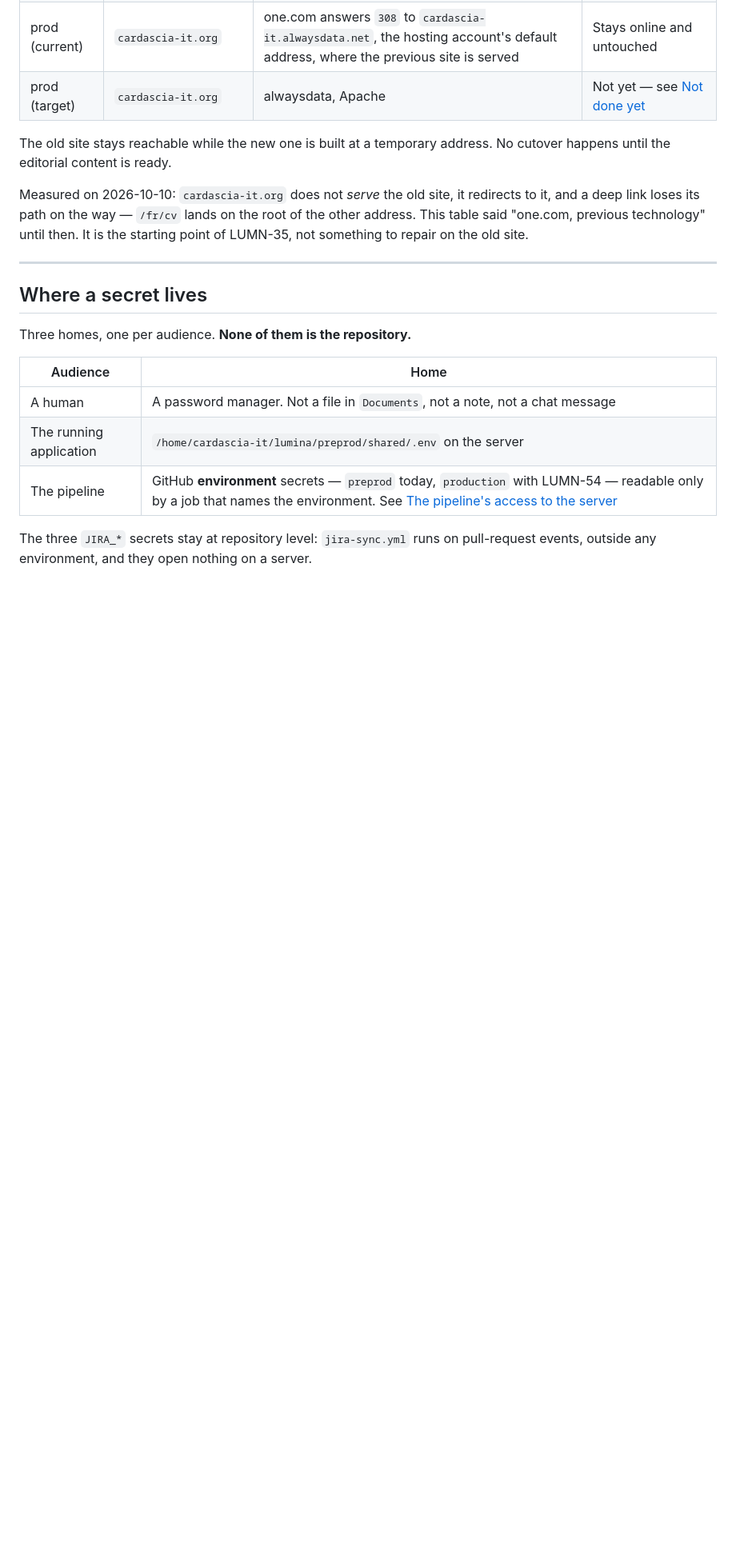
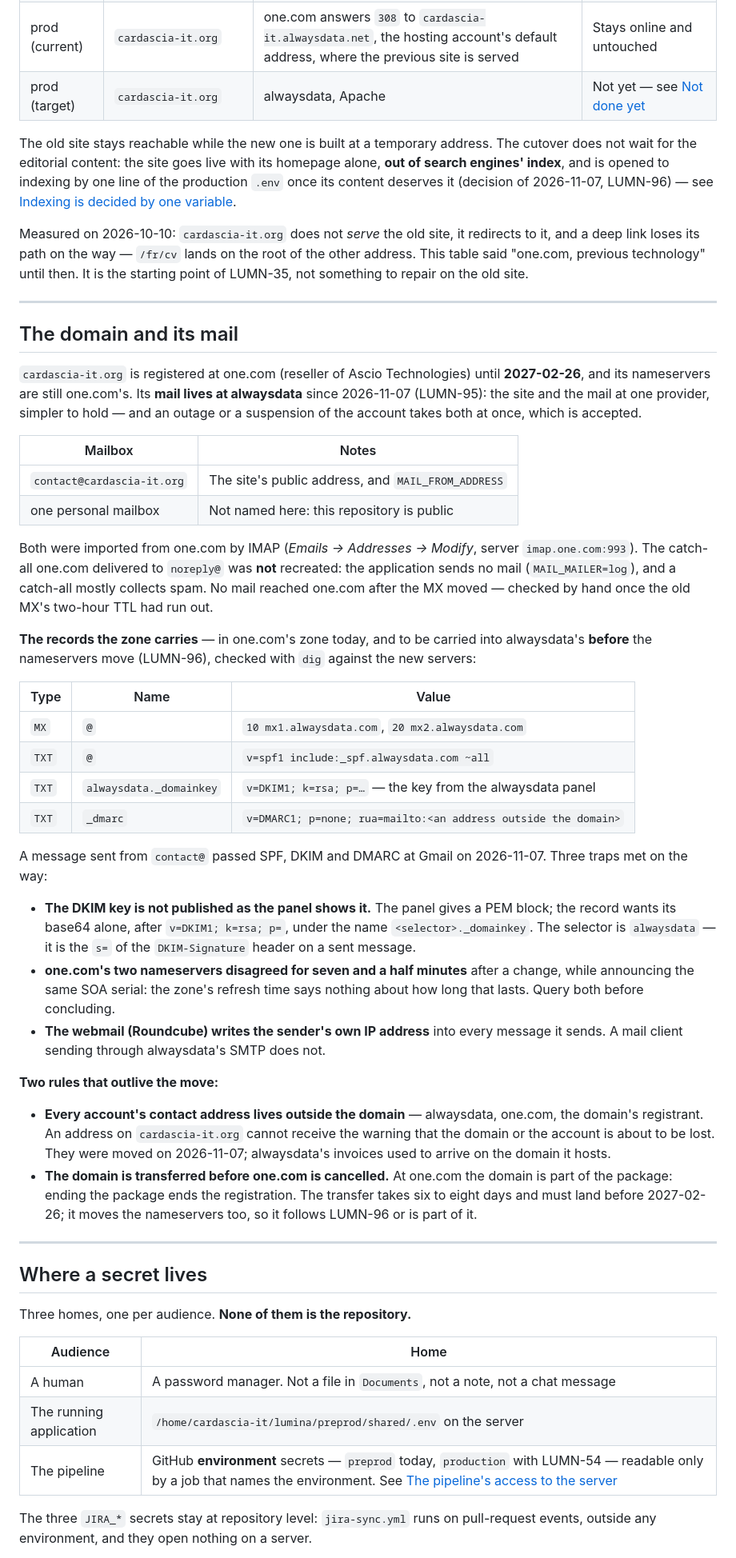
Before and after one commit to Sefalhik/lumina, a Markdown page: docs/deployment.md, the part around one of its changes. Shown at 80% size. Drawn GitHub-style; blank space fills up the shorter version.

Commit message:
[LUMN-95] Move the domain's mail to alwaysdata, and record what the zone must carry (#83)
The domain's mail lived at one.com, and the nameservers could not move to
alwaysdata (LUMN-96) without risking it. The mail moved first, on 2026-11-07:
mailboxes recreated and imported, MX at alwaysdata, SPF, DKIM and DMARC
published in one.com's zone; a message from contact@ passes all three.

docs/deployment.md gains "The domain and its mail": where the mail lives, the
four records alwaysdata's zone must carry before the nameservers move, the traps
met on the way, and two lasting rules — every account's contact address lives
outside the domain, and the domain is transferred before one.com is cancelled.
"Not done yet" no longer ties the nameserver move to the mailbox.

Also corrected in the same file: "No cutover happens until the editorial content
is ready" contradicted the decision of the same day — the site goes live with its
homepage alone, out of the index (LUMN-96).

Co-authored-by: Laurent Bernard-Cardascia <laurent.bernard-cardascia@elosi.com>
Co-authored-by: Claude Opus 5.5 <noreply@anthropic.com>

```diff
--- a/docs/deployment.md
+++ b/docs/deployment.md
@@ -18,13 +18,67 @@ value *comes from*, so that a new environment can be rebuilt without hunting.
 | prod (current) | `cardascia-it.org` | one.com answers `308` to `cardascia-it.alwaysdata.net`, the hosting account's default address, where the previous site is served | Stays online and untouched |
 | prod (target) | `cardascia-it.org` | alwaysdata, Apache | Not yet — see [Not done yet](#not-done-yet) |
 
-The old site stays reachable while the new one is built at a temporary address. No
-cutover happens until the editorial content is ready.
+The old site stays reachable while the new one is built at a temporary address. The cutover
+does not wait for the editorial content: the site goes live with its homepage alone, **out of
+search engines' index**, and is opened to indexing by one line of the production `.env` once its
+content deserves it (decision of 2026-11-07, LUMN-96) — see
+[Indexing is decided by one variable](seo-conventions.md#indexing-is-decided-by-one-variable).
 
 Measured on 2026-10-10: `cardascia-it.org` does not *serve* the old site, it redirects to it, and
 a deep link loses its path on the way — `/fr/cv` lands on the root of the other address. This table
 said "one.com, previous technology" until then. It is the starting point of LUMN-35, not something
 to repair on the old site.
+
+---
+
+## The domain and its mail
+
+`cardascia-it.org` is registered at one.com (reseller of Ascio Technologies) until **2027-02-26**,
+and its nameservers are still one.com's. Its **mail lives at alwaysdata** since 2026-11-07
+(LUMN-95): the site and the mail at one provider, simpler to hold — and an outage or a suspension
+of the account takes both at once, which is accepted.
+
+| Mailbox | Notes |
+|---|---|
+| `contact@cardascia-it.org` | The site's public address, and `MAIL_FROM_ADDRESS` |
+| one personal mailbox | Not named here: this repository is public |
+
+Both were imported from one.com by IMAP (*Emails → Addresses → Modify*, server `imap.one.com:993`).
+The catch-all one.com delivered to `noreply@` was **not** recreated: the application sends no mail
+(`MAIL_MAILER=log`), and a catch-all mostly collects spam. No mail reached one.com after the MX
+moved — checked by hand once the old MX's two-hour TTL had run out.
+
+**The records the zone carries** — in one.com's zone today, and to be carried into alwaysdata's
+**before** the nameservers move (LUMN-96), checked with `dig` against the new servers:
+
+| Type | Name | Value |
+|---|---|---|
+| `MX` | `@` | `10 mx1.alwaysdata.com`, `20 mx2.alwaysdata.com` |
+| `TXT` | `@` | `v=spf1 include:_spf.alwaysdata.com ~all` |
+| `TXT` | `alwaysdata._domainkey` | `v=DKIM1; k=rsa; p=…` — the key from the alwaysdata panel |
+| `TXT` | `_dmarc` | `v=DMARC1; p=none; rua=mailto:<an address outside the domain>` |
+
+A message sent from `contact@` passed SPF, DKIM and DMARC at Gmail on 2026-11-07. Three traps met
+on the way:
+
+- **The DKIM key is not published as the panel shows it.** The panel gives a PEM block; the record
+  wants its base64 alone, after `v=DKIM1; k=rsa; p=`, under the name `<selector>._domainkey`. The
+  selector is `alwaysdata` — it is the `s=` of the `DKIM-Signature` header on a sent message.
+- **one.com's two nameservers disagreed for seven and a half minutes** after a change, while
+  announcing the same SOA serial: the zone's refresh time says nothing about how long that lasts.
+  Query both before concluding.
+- **The webmail (Roundcube) writes the sender's own IP address** into every message it sends. A mail
+  client sending through alwaysdata's SMTP does not.
+
+**Two rules that outlive the move:**
+
+- **Every account's contact address lives outside the domain** — alwaysdata, one.com, the domain's
+  registrant. An address on `cardascia-it.org` cannot receive the warning that the domain or the
+  account is about to be lost. They were moved on 2026-11-07; alwaysdata's invoices used to arrive
+  on the domain it hosts.
+- **The domain is transferred before one.com is cancelled.** At one.com the domain is part of the
+  package: ending the package ends the registration. The transfer takes six to eight days and must
+  land before 2027-02-26; it moves the nameservers too, so it follows LUMN-96 or is part of it.
 
 ---
 
```
Also changed, not shown: other parts of docs/deployment.md (+5 -3 lines).
